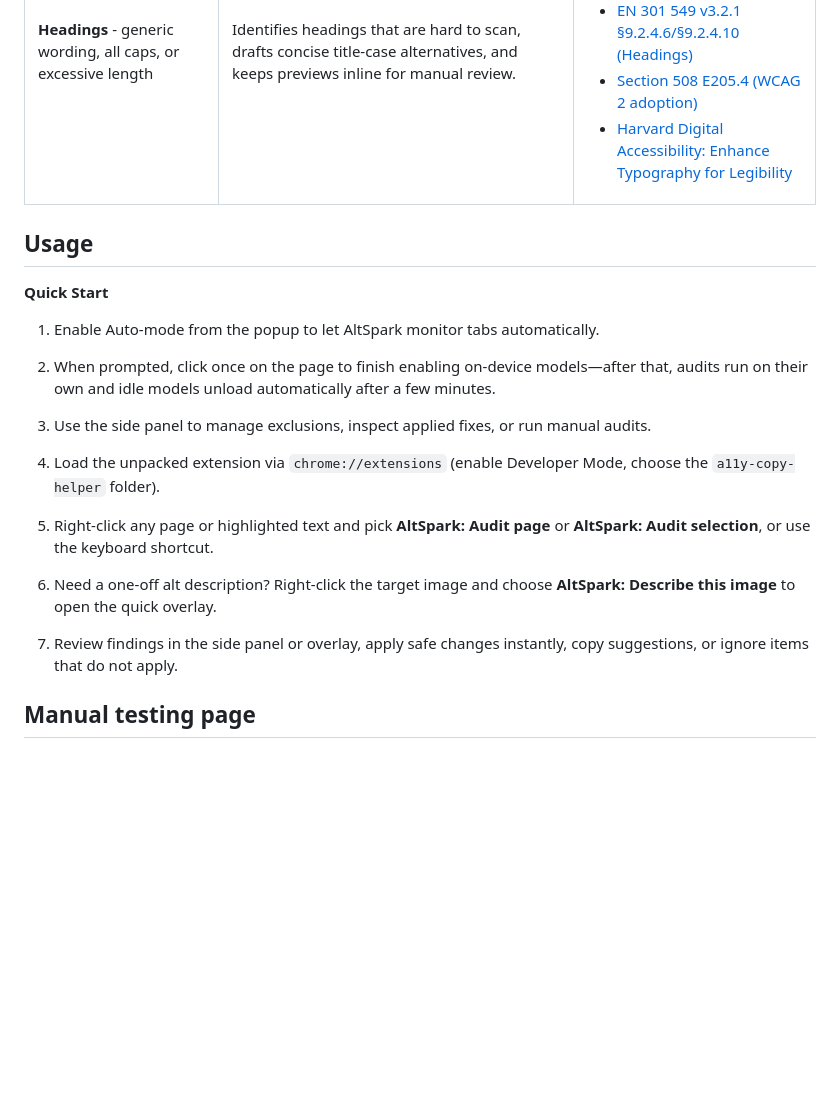
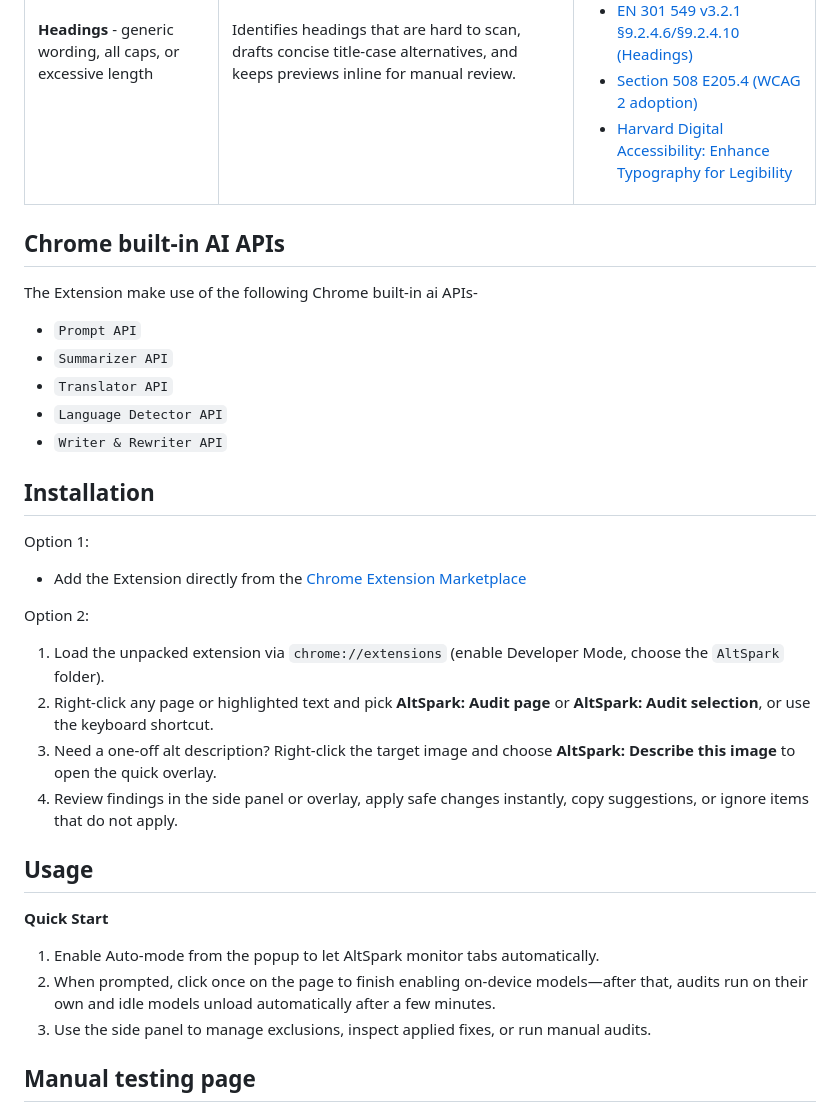
Before and after one commit to ChakibHi/AltSpark, a Markdown page: README.md, the part around the change. Rendered like a GitHub page; blank space fills up the shorter version.

Commit message:
Update README with AI APIs and installation guide
Added section on Chrome built-in AI APIs and installation instructions for the AltSpark extension.

```diff
--- a/README.md
+++ b/README.md
@@ -24,6 +24,25 @@ A Chrome MV3 extension that audits any page or text selection for copy-level acc
 | **Links** - ambiguous or context-dependent labels | Flags phrases like "click here" and proposes clearer link text or `aria-label` so destinations are obvious before activation. | <ul><li><a href="https://www.w3.org/TR/WCAG21/#link-purpose-in-context">WCAG 2.1 SC 2.4.4 Link Purpose (In Context)</a></li><li><a href="https://www.w3.org/TR/WCAG21/#link-purpose-link-only">WCAG 2.1 SC 2.4.9 Link Purpose (Link Only)</a></li><li><a href="https://accessible.canada.ca/creating-accessibility-standards/canasc-en-301-5492024-accessibility-requirements-ict-products-and-services/9-web#toc9">EN 301 549 v3.2.1 §9.2.4.4 (Link purpose)</a></li><li><a href="https://digital.va.gov/section-508/checklists/authoring-tools/">Section 508 E205.4 (WCAG 2 adoption)</a></li></ul> |
 | **Headings** - generic wording, all caps, or excessive length | Identifies headings that are hard to scan, drafts concise title-case alternatives, and keeps previews inline for manual review. | <ul><li><a href="https://www.w3.org/TR/WCAG21/#headings-and-labels">WCAG 2.1 SC 2.4.6 Headings and Labels</a></li><li><a href="https://www.w3.org/TR/WCAG21/#section-headings">WCAG 2.1 SC 2.4.10 Section Headings</a></li><li><a href="https://accessible.canada.ca/creating-accessibility-standards/canasc-en-301-5492024-accessibility-requirements-ict-products-and-services/9-web#toc9">EN 301 549 v3.2.1 §9.2.4.6/§9.2.4.10 (Headings)</a></li><li><a href="https://digital.va.gov/section-508/checklists/authoring-tools/">Section 508 E205.4 (WCAG 2 adoption)</a></li><li><a href="https://accessibility.huit.harvard.edu/typography">Harvard Digital Accessibility: Enhance Typography for Legibility</a></li></ul> |
 
+## Chrome built-in AI APIs
+The Extension make use of the following Chrome built-in ai APIs-
+ - `Prompt API`
+ - `Summarizer API`
+ - `Translator API`
+ - `Language Detector API`
+ - `Writer & Rewriter API`
+
+## Installation
+
+Option 1:
+- Add the Extension directly from the [Chrome Extension Marketplace](https://chromewebstore.google.com/detail/altspark/kgnjimkhggfgadbepjibbkpoaflnplch)
+
+Option 2:
+1. Load the unpacked extension via `chrome://extensions` (enable Developer Mode, choose the `AltSpark` folder).
+2. Right-click any page or highlighted text and pick **AltSpark: Audit page** or **AltSpark: Audit selection**, or use the keyboard shortcut.
+3. Need a one-off alt description? Right-click the target image and choose **AltSpark: Describe this image** to open the quick overlay.
+4. Review findings in the side panel or overlay, apply safe changes instantly, copy suggestions, or ignore items that do not apply.
+
 ## Usage
 
 **Quick Start**
@@ -32,10 +51,6 @@ A Chrome MV3 extension that audits any page or text selection for copy-level acc
 2. When prompted, click once on the page to finish enabling on-device models—after that, audits run on their own and idle models unload automatically after a few minutes.
 3. Use the side panel to manage exclusions, inspect applied fixes, or run manual audits.
 
-1. Load the unpacked extension via `chrome://extensions` (enable Developer Mode, choose the `a11y-copy-helper` folder).
-2. Right-click any page or highlighted text and pick **AltSpark: Audit page** or **AltSpark: Audit selection**, or use the keyboard shortcut.
-3. Need a one-off alt description? Right-click the target image and choose **AltSpark: Describe this image** to open the quick overlay.
-4. Review findings in the side panel or overlay, apply safe changes instantly, copy suggestions, or ignore items that do not apply.
 
 ## Manual testing page
 
```
